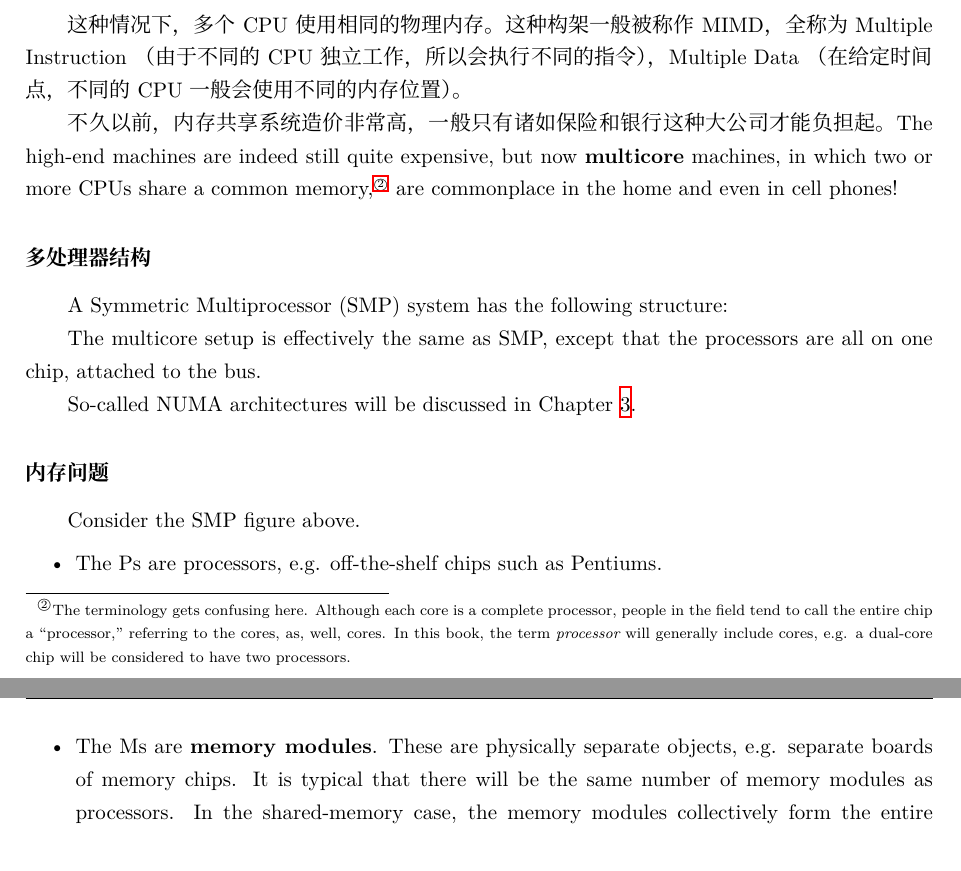
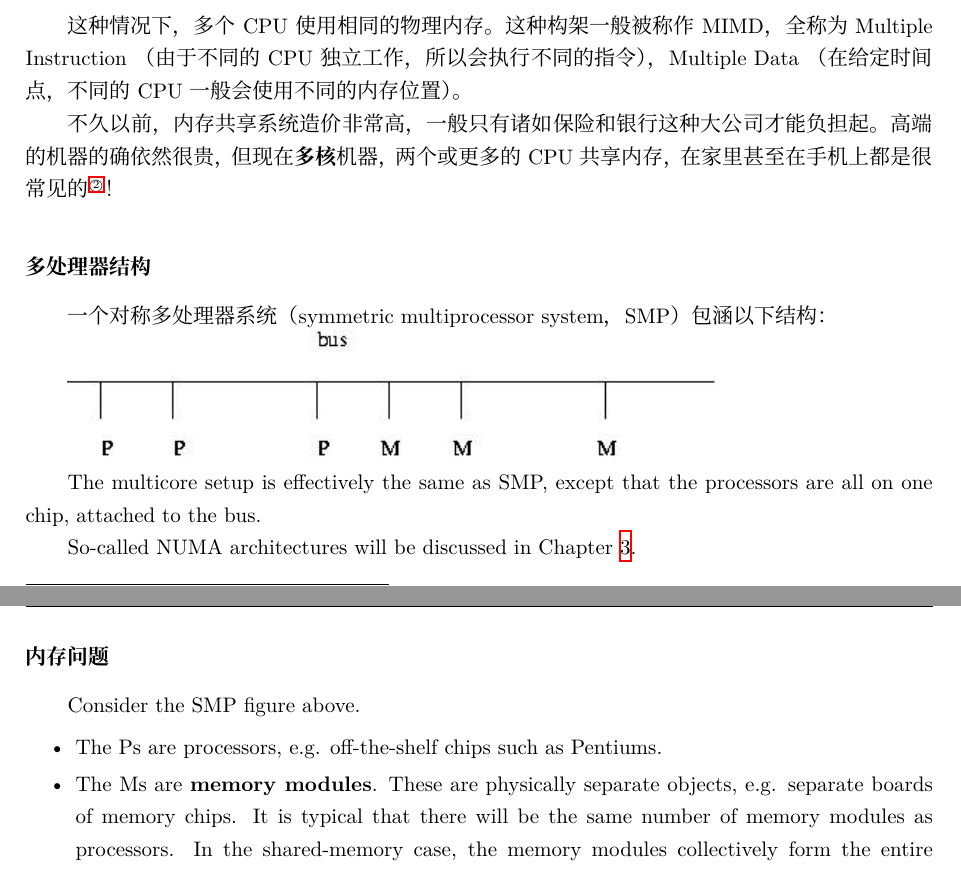
Before and after one commit to thirdwing/ParaBook, a LaTeX thesis (book.tex, which reads chapter/Intro.tex): two parts of pages 15 and 16 of 343 before the commit and two parts of pages 15 and 16 of 344 after it, joined at a grey line, cut so that both start at the same text. Compiled offline with XeLaTeX; a missing font is replaced by an installed copy or a similar font.

Commit message:
new file:   .Rhistory 	deleted:    book.tex.bak 	modified:   chapter/Intro.tex

```diff
--- a/chapter/Intro.tex
+++ b/chapter/Intro.tex
@@ -105,20 +105,17 @@
 
 不久以前，内存共享系统造价非常高，
 一般只有诸如保险和银行这种大公司才能负担起。
-The high-end machines are indeed
-still quite expensive, but now {\bf multicore} machines, in which two or
-more CPUs share a common memory,\footnote{The terminology gets confusing
-here.  Although each core is a complete processor, people in the field
-tend to call the entire chip a ``processor,'' referring to the cores,
-as, well, cores.  In this book, the term {\it processor} will generally
-include cores, e.g. a dual-core chip will be considered to have two
-processors.} are commonplace in the home and even in cell phones!
+高端的机器的确依然很贵，
+但现在{\bf 多核}机器，两个或更多的 CPU 共享内存，在家里甚至在手机上
+都是很常见的\footnote{这里的术语有一些令人困惑。
+尽管每个核都是一个完整的处理器，但这个领域的人们倾向于将整个芯片成为
+一个``处理器''。本书中，处理器一般会包括多核，例如，一个四核的芯片被认为有两个处理器。}！
 
 \subsubsection{多处理器结构}
 
-A Symmetric Multiprocessor (SMP) system has the following structure:
+一个对称多处理器系统（symmetric multiprocessor system，SMP）包涵以下结构：
 
-
+\includegraphics{Images/UMABus.jpg}
 
 The multicore setup is effectively the same as SMP, except that the
 processors are all on one chip, attached to the bus.
```
Also changed, not shown: 2 other files.
